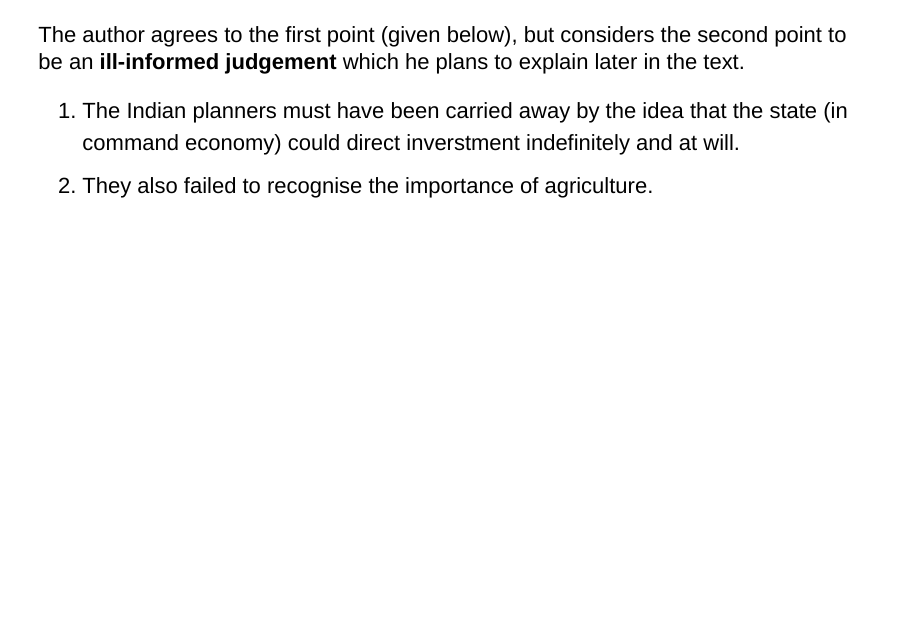
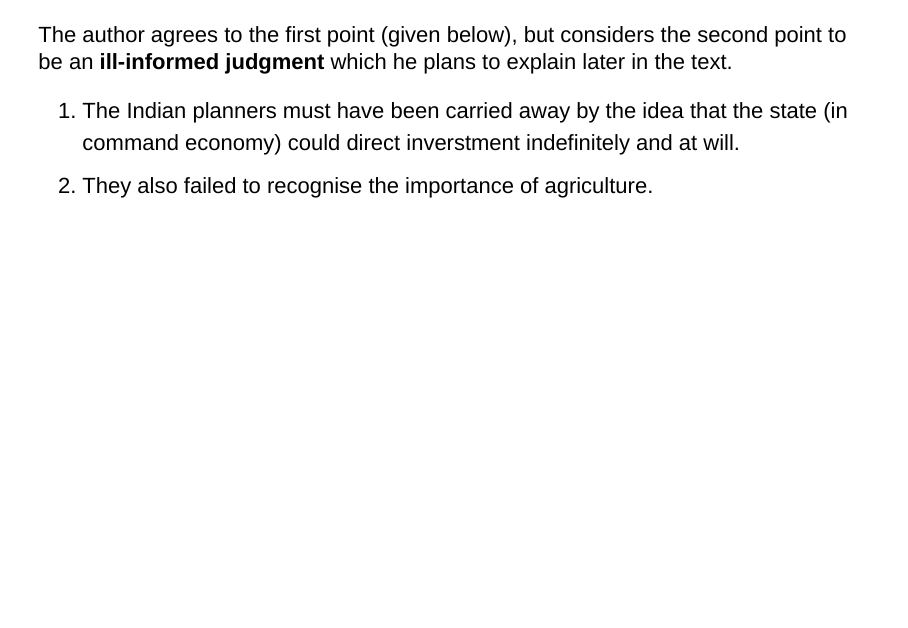
Before and after one commit to singarpravesh/root, an R Markdown document (content/ECON03GE3A/Recovery-of-India.Rmd): page 15 of 64. Rendered offline with R 4.5, knitr and Pandoc, with nearby package versions; drawn as Slidy slides in place of the format the file asks for; some code elsewhere in the file could not run offline.

Commit message:
commit again

```diff
--- a/content/ECON03GE3A/Recovery-of-India.Rmd
+++ b/content/ECON03GE3A/Recovery-of-India.Rmd
@@ -95,7 +95,7 @@ output: ioslides_presentation
 
 ---
 
-The author agrees to the first point (given below), but considers the second point to be an **ill-informed judgement** which he plans to explain later in the text.
+The author agrees to the first point (given below), but considers the second point to be an **ill-informed judgment** which he plans to explain later in the text.
 
 1. The Indian planners must have been carried away by the idea that the state (in command economy) could direct inverstment indefinitely and at will.
 2. They also failed to recognise the importance of agriculture.
```
